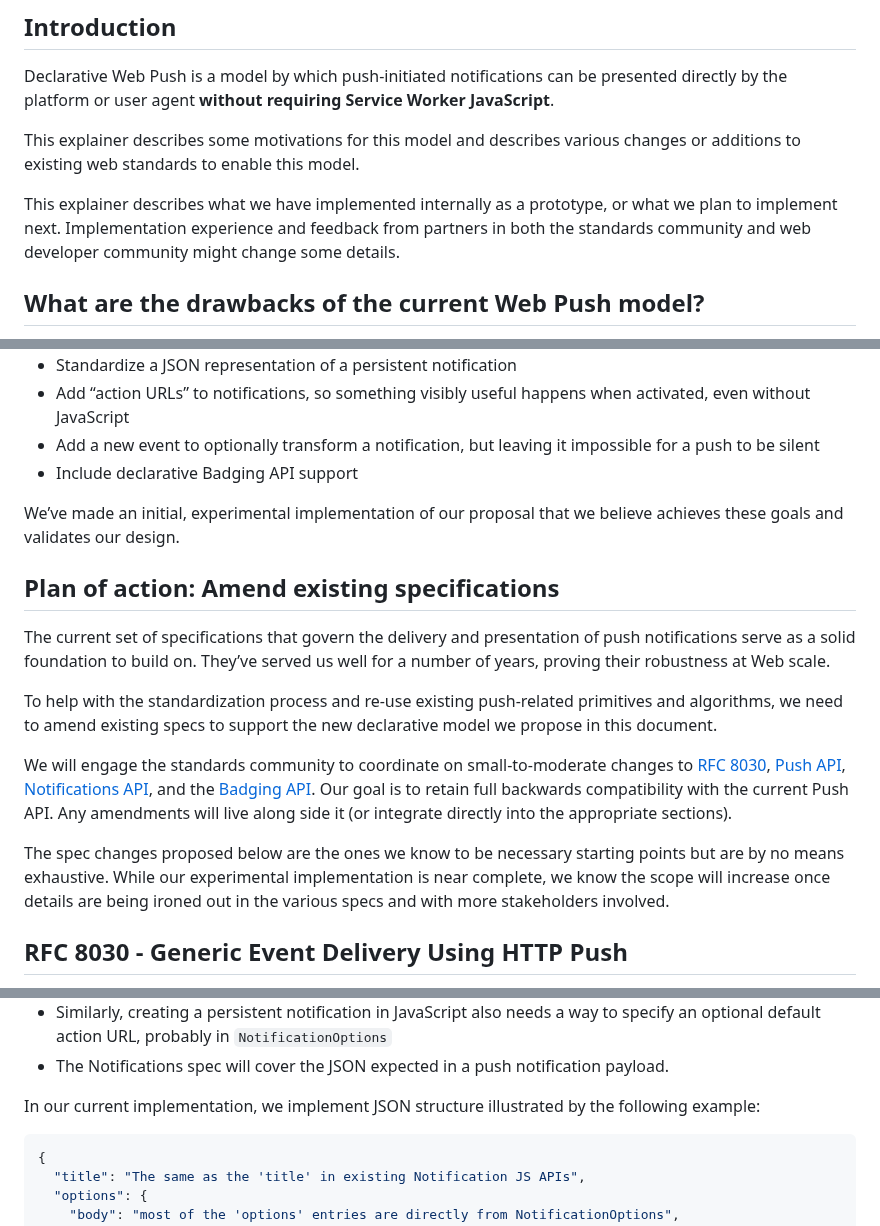
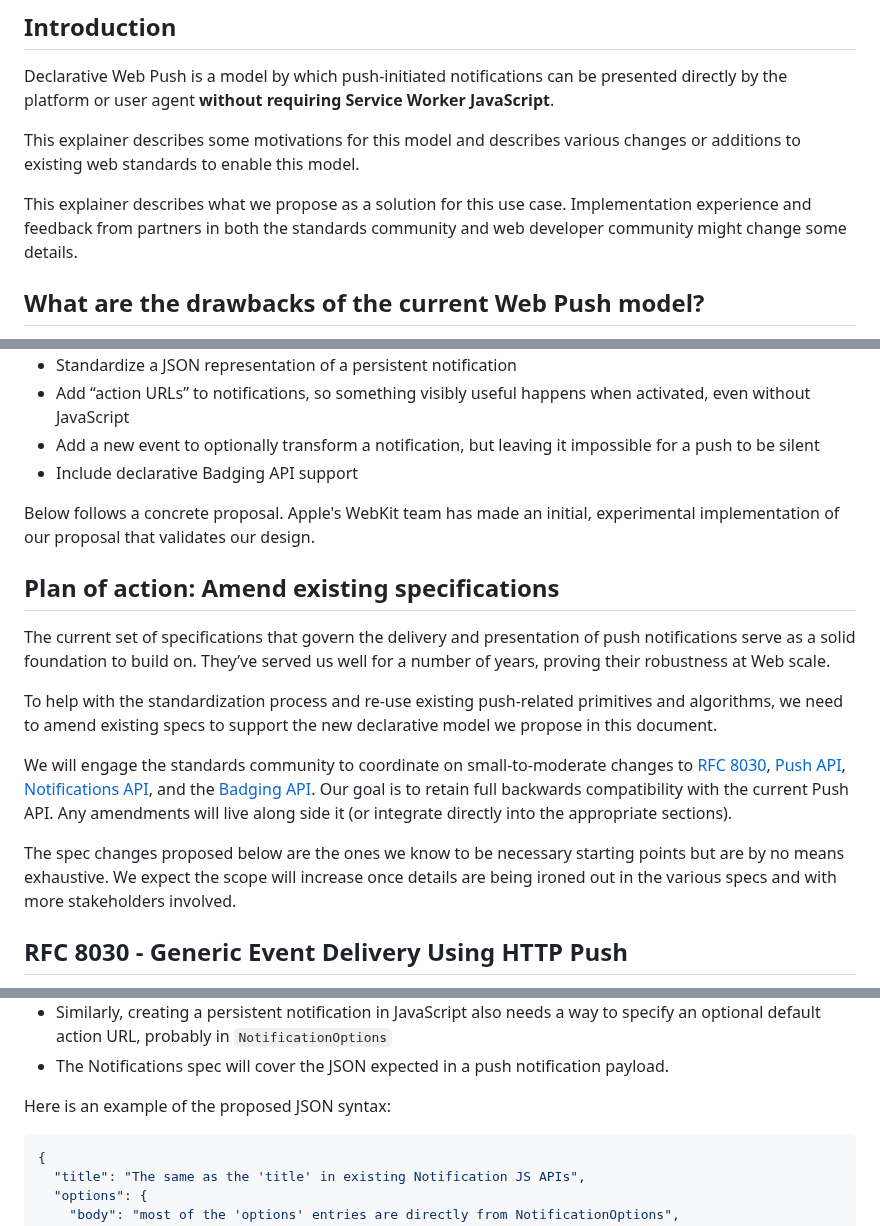
Before and after one commit to WebKit/explainers, a Markdown page: DeclarativeWebPush/README.md, 3 parts joined by grey strips. Drawn GitHub-style.

Commit message:
Explainers should be written from the POV of standards, not the POV of an implementation (#102)

````diff
--- a/DeclarativeWebPush/README.md
+++ b/DeclarativeWebPush/README.md
@@ -34,7 +34,7 @@ Declarative Web Push is a model by which push-initiated notifications can be pre
 
 This explainer describes some motivations for this model and describes various changes or additions to existing web standards to enable this model.
 
-This explainer describes what we have implemented internally as a prototype, or what we plan to implement next.
+This explainer describes what we propose as a solution for this use case.
 Implementation experience and feedback from partners in both the standards community and web developer community might change some details.
 
 ## What are the drawbacks of the current Web Push model?
@@ -78,7 +78,7 @@ Declarative Web Push should be easy to use, privacy-preserving, and efficient. S
 * Add a new event to optionally transform a notification, but leaving it impossible for a push to be silent
 * Include declarative Badging API support
 
-We’ve made an initial, experimental implementation of our proposal that we believe achieves these goals and validates our design.
+Below follows a concrete proposal. Apple's WebKit team has made an initial, experimental implementation of our proposal that validates our design.
 
 ## Plan of action: Amend existing specifications
 
@@ -88,7 +88,7 @@ To help with the standardization process and re-use existing push-related primit
 
 We will engage the standards community to coordinate on small-to-moderate changes to [RFC 8030](https://www.rfc-editor.org/rfc/rfc8030), [Push API](https://w3c.github.io/push-api/), [Notifications API](https://notifications.spec.whatwg.org/), and the [Badging API](https://www.w3.org/TR/badging/). Our goal is to retain full backwards compatibility with the current Push API. Any amendments will live along side it (or integrate directly into the appropriate sections).
 
-The spec changes proposed below are the ones we know to be necessary starting points but are by no means exhaustive. While our experimental implementation is near complete, we know the scope will increase once details are being ironed out in the various specs and with more stakeholders involved.
+The spec changes proposed below are the ones we know to be necessary starting points but are by no means exhaustive. We expect the scope will increase once details are being ironed out in the various specs and with more stakeholders involved.
 
 ## RFC 8030 - Generic Event Delivery Using HTTP Push
 
@@ -197,7 +197,7 @@ The Notifications API needs a few tweaks to reflect all desired new behaviors:
 * Similarly, creating a persistent notification in JavaScript also needs a way to specify an optional default action URL, probably in `NotificationOptions`
 * The Notifications spec will cover the JSON expected in a push notification payload.
 
-In our current implementation, we implement JSON structure illustrated by the following example:
+Here is an example of the proposed JSON syntax:
 
 ```json
 {
````
Also changed, not shown: other parts of DeclarativeWebPush/README.md (+1 -1 lines).
